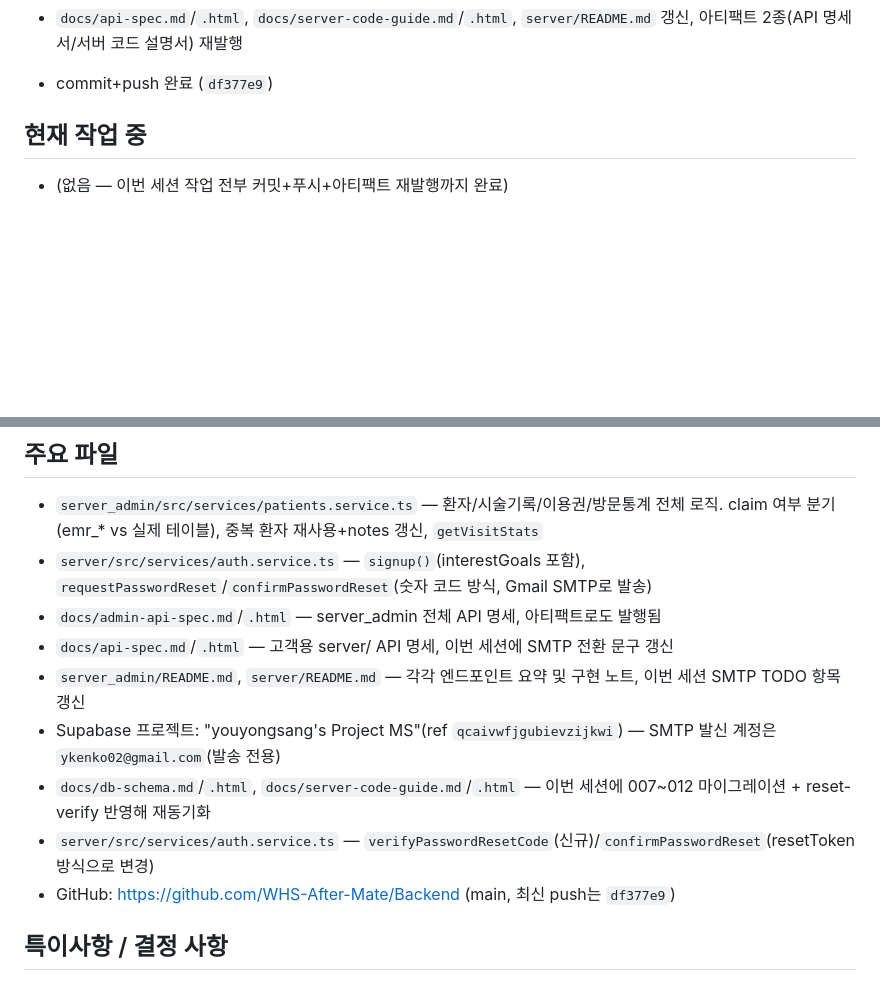
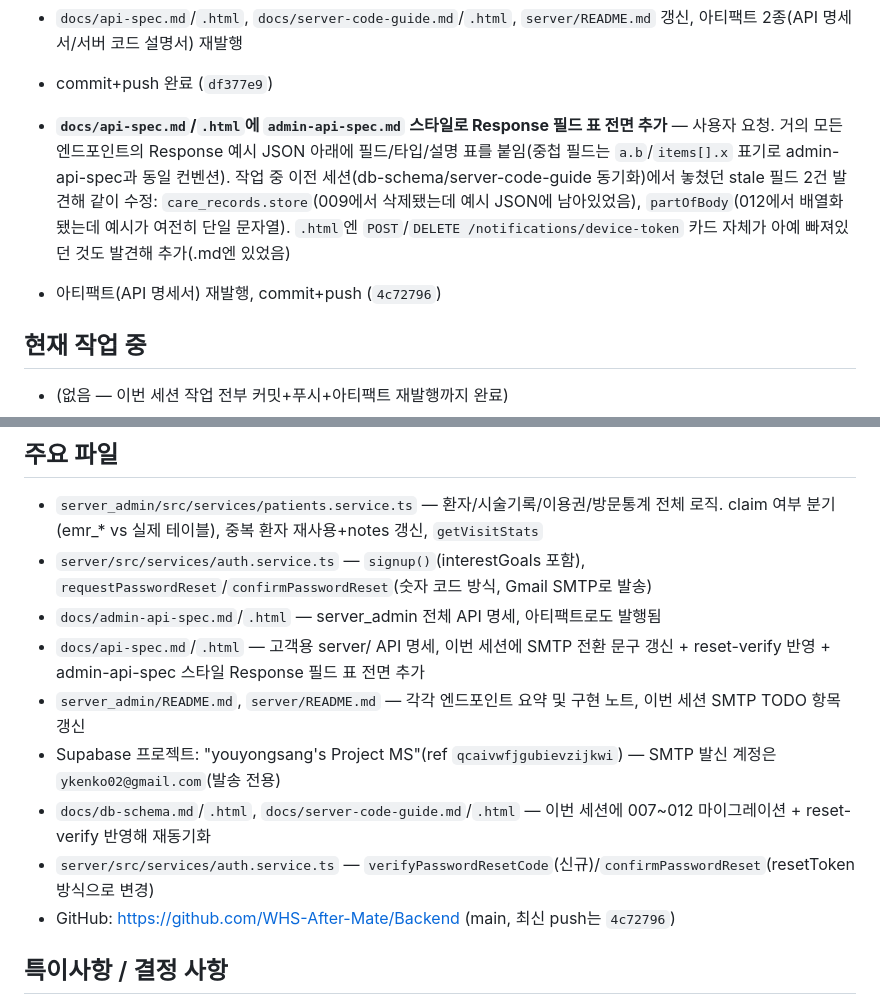
Before and after one commit to WHS-After-Mate/Backend, a Markdown page: .work-log/current.md, 2 parts joined by grey strips. Drawn GitHub-style; blank space fills up the shorter version.

```diff
--- a/.work-log/current.md
+++ b/.work-log/current.md
@@ -23,6 +23,8 @@ WHS After Mate — AAC 웰니스 고객용 관리 이력·이용권 조회, LLM
 - 발송→확인(resetToken 발급)→변경→새 비밀번호 로그인 4단계 전체를 `yongsang0615@gmail.com` 실계정으로 라이브 검증, 코드 재사용 시도 시 거부되는 것도 확인
 - `docs/api-spec.md`/`.html`, `docs/server-code-guide.md`/`.html`, `server/README.md` 갱신, 아티팩트 2종(API 명세서/서버 코드 설명서) 재발행
 - commit+push 완료 (`df377e9`)
+- **`docs/api-spec.md`/`.html`에 `admin-api-spec.md` 스타일로 Response 필드 표 전면 추가** — 사용자 요청. 거의 모든 엔드포인트의 Response 예시 JSON 아래에 필드/타입/설명 표를 붙임(중첩 필드는 `a.b`/`items[].x` 표기로 admin-api-spec과 동일 컨벤션). 작업 중 이전 세션(db-schema/server-code-guide 동기화)에서 놓쳤던 stale 필드 2건 발견해 같이 수정: `care_records.store`(009에서 삭제됐는데 예시 JSON에 남아있었음), `partOfBody`(012에서 배열화됐는데 예시가 여전히 단일 문자열). `.html`엔 `POST`/`DELETE /notifications/device-token` 카드 자체가 아예 빠져있던 것도 발견해 추가(.md엔 있었음)
+- 아티팩트(API 명세서) 재발행, commit+push (`4c72796`)
 
 ## 현재 작업 중
 - (없음 — 이번 세션 작업 전부 커밋+푸시+아티팩트 재발행까지 완료)
@@ -41,12 +43,12 @@ WHS After Mate — AAC 웰니스 고객용 관리 이력·이용권 조회, LLM
 - `server_admin/src/services/patients.service.ts` — 환자/시술기록/이용권/방문통계 전체 로직. claim 여부 분기(emr_* vs 실제 테이블), 중복 환자 재사용+notes 갱신, `getVisitStats`
 - `server/src/services/auth.service.ts` — `signup()`(interestGoals 포함), `requestPasswordReset`/`confirmPasswordReset`(숫자 코드 방식, Gmail SMTP로 발송)
 - `docs/admin-api-spec.md`/`.html` — server_admin 전체 API 명세, 아티팩트로도 발행됨
-- `docs/api-spec.md`/`.html` — 고객용 server/ API 명세, 이번 세션에 SMTP 전환 문구 갱신
+- `docs/api-spec.md`/`.html` — 고객용 server/ API 명세, 이번 세션에 SMTP 전환 문구 갱신 + reset-verify 반영 + admin-api-spec 스타일 Response 필드 표 전면 추가
 - `server_admin/README.md`, `server/README.md` — 각각 엔드포인트 요약 및 구현 노트, 이번 세션 SMTP TODO 항목 갱신
 - Supabase 프로젝트: "youyongsang's Project MS"(ref `qcaivwfjgubievzijkwi`) — SMTP 발신 계정은 `ykenko02@gmail.com`(발송 전용)
 - `docs/db-schema.md`/`.html`, `docs/server-code-guide.md`/`.html` — 이번 세션에 007~012 마이그레이션 + reset-verify 반영해 재동기화
 - `server/src/services/auth.service.ts` — `verifyPasswordResetCode`(신규)/`confirmPasswordReset`(resetToken 방식으로 변경)
-- GitHub: https://github.com/WHS-After-Mate/Backend (main, 최신 push는 `df377e9`)
+- GitHub: https://github.com/WHS-After-Mate/Backend (main, 최신 push는 `4c72796`)
 
 ## 특이사항 / 결정 사항
 - **비밀번호 재설정 이메일 발송은 Resend가 아니라 발송 전용 Gmail 계정 SMTP를 사용** — 도메인 구매 없이 실사용자 전체에게 발송 가능하게 하기 위한 선택. 개인 메인 Gmail 계정이 아니라 이 용도로만 새로 만든 계정(`ykenko02@gmail.com`)을 써서, Google이 이상 발송으로 계정을 잠그더라도 개인 계정에 영향이 없도록 격리함
```
Also changed, not shown: other parts of .work-log/current.md (+1 -1 lines), .work-log/progress.md (+4 -0 lines).
